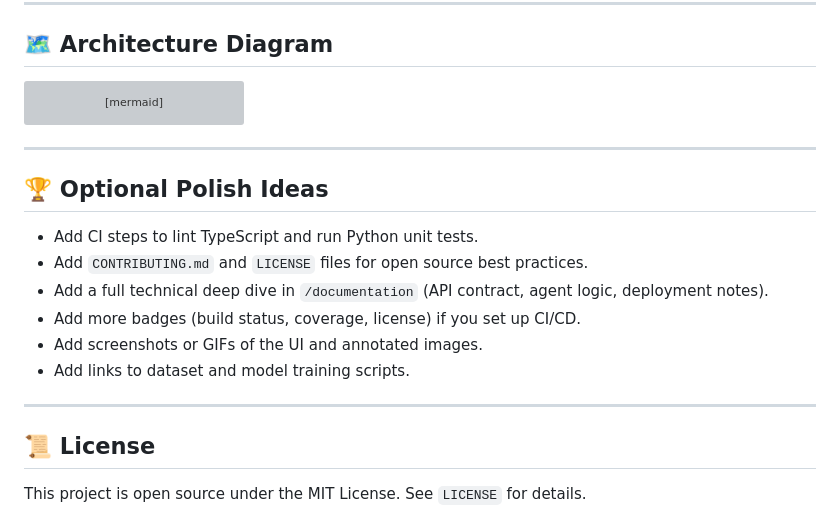
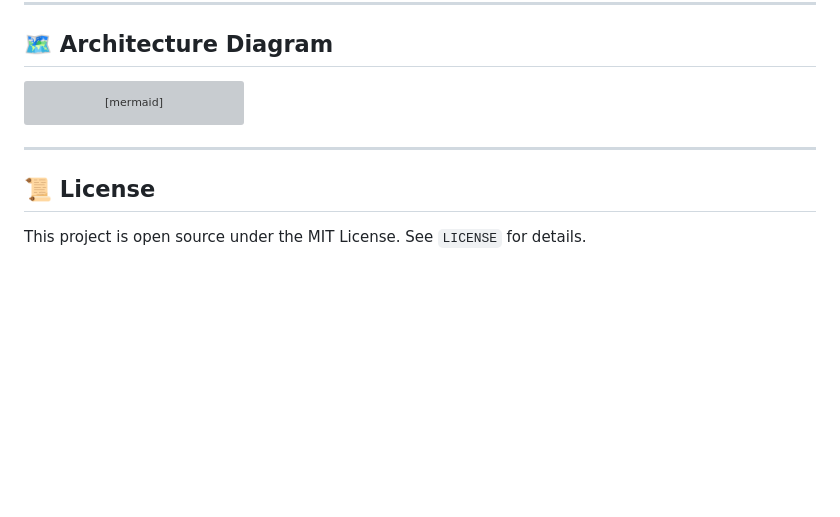
Before and after one commit to ujpm/Microsmart_PF, a Markdown page: README.md, the part around the change. Rendered like a GitHub page; blank space fills up the shorter version; grey boxes are pictures that could not be loaded.

Commit message:
polishing read me

```diff
--- a/README.md
+++ b/README.md
@@ -106,17 +106,6 @@ graph LR
 
 ---
 
-## 🏆 Optional Polish Ideas
-
-- Add CI steps to lint TypeScript and run Python unit tests.
-- Add `CONTRIBUTING.md` and `LICENSE` files for open source best practices.
-- Add a full technical deep dive in `/documentation` (API contract, agent logic, deployment notes).
-- Add more badges (build status, coverage, license) if you set up CI/CD.
-- Add screenshots or GIFs of the UI and annotated images.
-- Add links to dataset and model training scripts.
-
----
-
 ## 📜 License
 
 This project is open source under the MIT License. See `LICENSE` for details.
```
